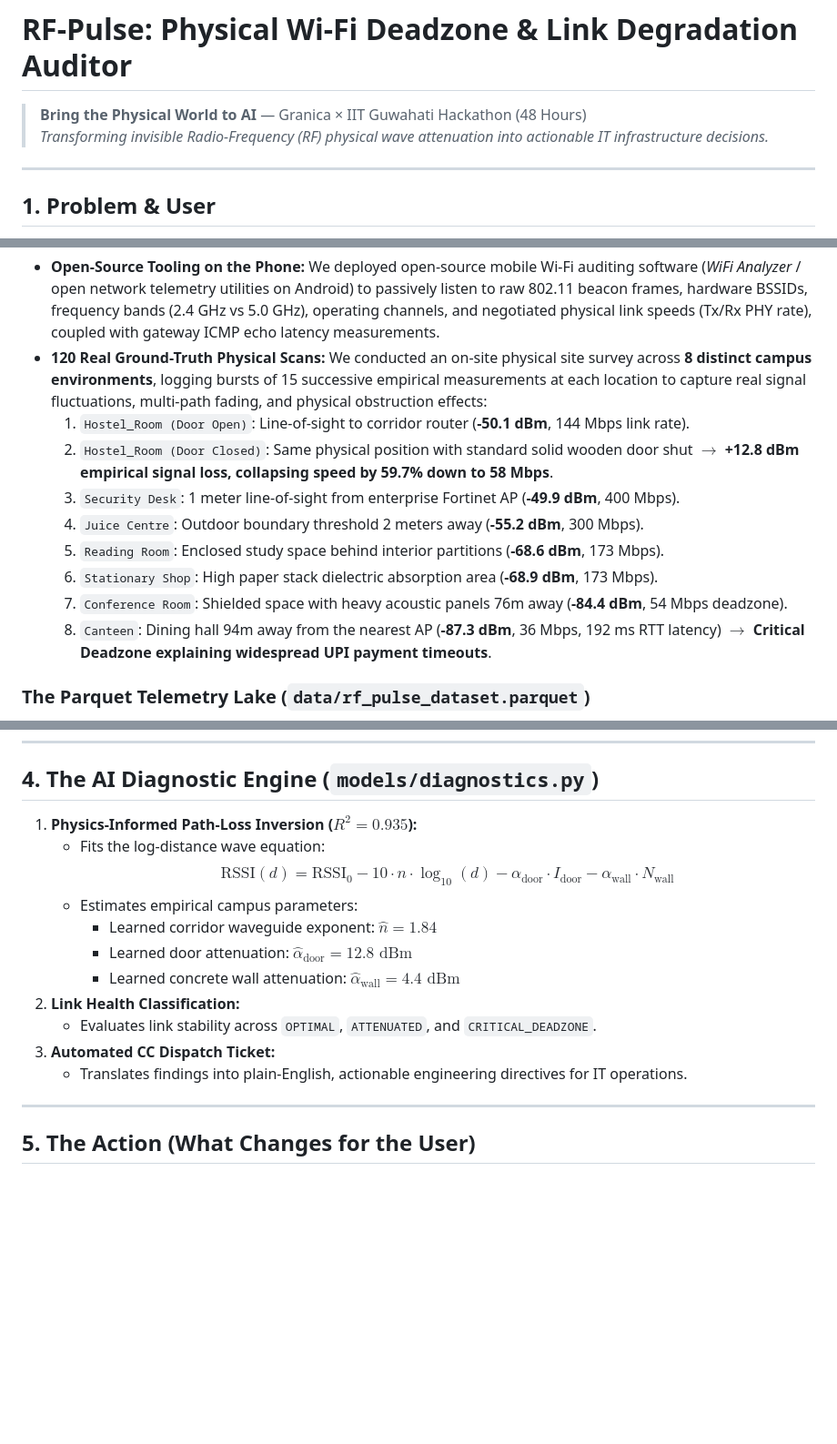
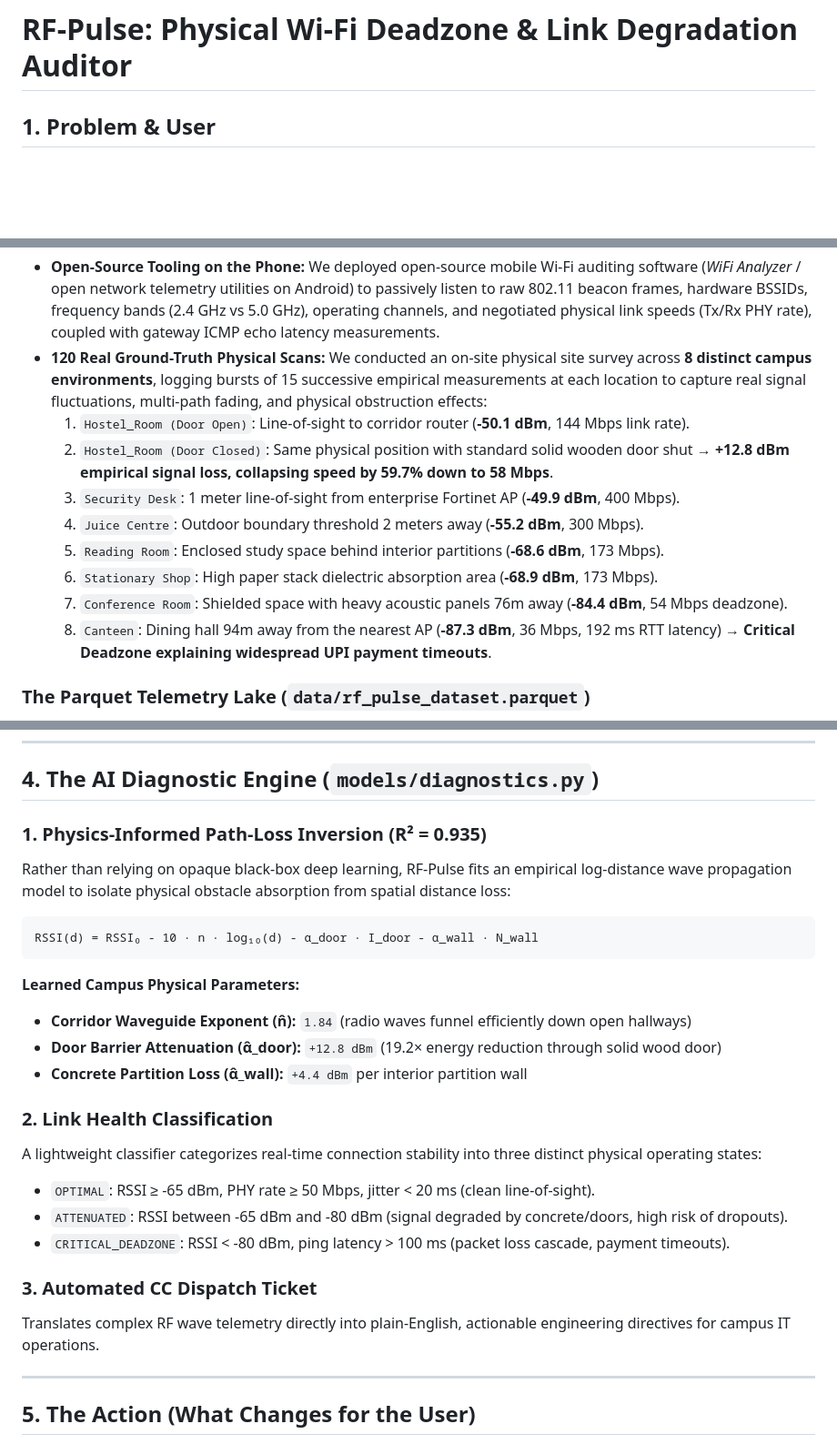
Before and after one commit to hskad/rf-pulse, a Markdown page: README.md, 3 parts joined by grey strips. Shown at 91% size. Drawn GitHub-style; blank space fills up the shorter version.

Commit message:
fix(docs): resolve GitHub LaTeX math rendering issues using clean fenced blocks and Unicode

````diff
--- a/README.md
+++ b/README.md
@@ -1,9 +1,4 @@
 # RF-Pulse: Physical Wi-Fi Deadzone & Link Degradation Auditor
-
-> **Bring the Physical World to AI** — Granica × IIT Guwahati Hackathon (48 Hours)
-> *Transforming invisible Radio-Frequency (RF) physical wave attenuation into actionable IT infrastructure decisions.*
-
----
 
 ## 1. Problem & User
 
@@ -21,13 +16,13 @@ The hackathon problem statement emphasizes: *"A clever proxy can beat expensive
 * **Open-Source Tooling on the Phone:** We deployed open-source mobile Wi-Fi auditing software (*WiFi Analyzer* / open network telemetry utilities on Android) to passively listen to raw 802.11 beacon frames, hardware BSSIDs, frequency bands (2.4 GHz vs 5.0 GHz), operating channels, and negotiated physical link speeds (Tx/Rx PHY rate), coupled with gateway ICMP echo latency measurements.
 * **120 Real Ground-Truth Physical Scans:** We conducted an on-site physical site survey across **8 distinct campus environments**, logging bursts of 15 successive empirical measurements at each location to capture real signal fluctuations, multi-path fading, and physical obstruction effects:
   1. `Hostel_Room (Door Open)`: Line-of-sight to corridor router (**-50.1 dBm**, 144 Mbps link rate).
-  2. `Hostel_Room (Door Closed)`: Same physical position with standard solid wooden door shut $\rightarrow$ **+12.8 dBm empirical signal loss, collapsing speed by 59.7% down to 58 Mbps**.
+  2. `Hostel_Room (Door Closed)`: Same physical position with standard solid wooden door shut → **+12.8 dBm empirical signal loss, collapsing speed by 59.7% down to 58 Mbps**.
   3. `Security Desk`: 1 meter line-of-sight from enterprise Fortinet AP (**-49.9 dBm**, 400 Mbps).
   4. `Juice Centre`: Outdoor boundary threshold 2 meters away (**-55.2 dBm**, 300 Mbps).
   5. `Reading Room`: Enclosed study space behind interior partitions (**-68.6 dBm**, 173 Mbps).
   6. `Stationary Shop`: High paper stack dielectric absorption area (**-68.9 dBm**, 173 Mbps).
   7. `Conference Room`: Shielded space with heavy acoustic panels 76m away (**-84.4 dBm**, 54 Mbps deadzone).
-  8. `Canteen`: Dining hall 94m away from the nearest AP (**-87.3 dBm**, 36 Mbps, 192 ms RTT latency) $\rightarrow$ **Critical Deadzone explaining widespread UPI payment timeouts**.
+  8. `Canteen`: Dining hall 94m away from the nearest AP (**-87.3 dBm**, 36 Mbps, 192 ms RTT latency) → **Critical Deadzone explaining widespread UPI payment timeouts**.
 
 ### The Parquet Telemetry Lake (`data/rf_pulse_dataset.parquet`)
 All mobile telemetry logs were structured and serialized into a lightweight, columnar **Apache Parquet** dataset (19.7 KB, 17 strictly typed schema columns) with 100% verified lineage:
@@ -74,17 +69,26 @@ All observations are serialized to open **Apache Parquet** format:
 
 ## 4. The AI Diagnostic Engine (`models/diagnostics.py`)
 
-1. **Physics-Informed Path-Loss Inversion ($R^2 = 0.935$):**
-   - Fits the log-distance wave equation:
-     $$\text{RSSI}(d) = \text{RSSI}_0 - 10 \cdot n \cdot \log_{10}(d) - \alpha_{\text{door}} \cdot I_{\text{door}} - \alpha_{\text{wall}} \cdot N_{\text{wall}}$$
-   - Estimates empirical campus parameters:
-     - Learned corridor waveguide exponent: $\hat{n} = 1.84$
-     - Learned door attenuation: $\hat{\alpha}_{\text{door}} = 12.8\text{ dBm}$
-     - Learned concrete wall attenuation: $\hat{\alpha}_{\text{wall}} = 4.4\text{ dBm}$
-2. **Link Health Classification:**
-   - Evaluates link stability across `OPTIMAL`, `ATTENUATED`, and `CRITICAL_DEADZONE`.
-3. **Automated CC Dispatch Ticket:**
-   - Translates findings into plain-English, actionable engineering directives for IT operations.
+### 1. Physics-Informed Path-Loss Inversion (R² = 0.935)
+Rather than relying on opaque black-box deep learning, RF-Pulse fits an empirical log-distance wave propagation model to isolate physical obstacle absorption from spatial distance loss:
+
+```text
+RSSI(d) = RSSI₀ - 10 · n · log₁₀(d) - α_door · I_door - α_wall · N_wall
+```
+
+**Learned Campus Physical Parameters:**
+* **Corridor Waveguide Exponent (n̂):** `1.84` (radio waves funnel efficiently down open hallways)
+* **Door Barrier Attenuation (α̂_door):** `+12.8 dBm` (19.2× energy reduction through solid wood door)
+* **Concrete Partition Loss (α̂_wall):** `+4.4 dBm` per interior partition wall
+
+### 2. Link Health Classification
+A lightweight classifier categorizes real-time connection stability into three distinct physical operating states:
+* `OPTIMAL`: RSSI ≥ -65 dBm, PHY rate ≥ 50 Mbps, jitter < 20 ms (clean line-of-sight).
+* `ATTENUATED`: RSSI between -65 dBm and -80 dBm (signal degraded by concrete/doors, high risk of dropouts).
+* `CRITICAL_DEADZONE`: RSSI < -80 dBm, ping latency > 100 ms (packet loss cascade, payment timeouts).
+
+### 3. Automated CC Dispatch Ticket
+Translates complex RF wave telemetry directly into plain-English, actionable engineering directives for campus IT operations.
 
 ---
 
````
